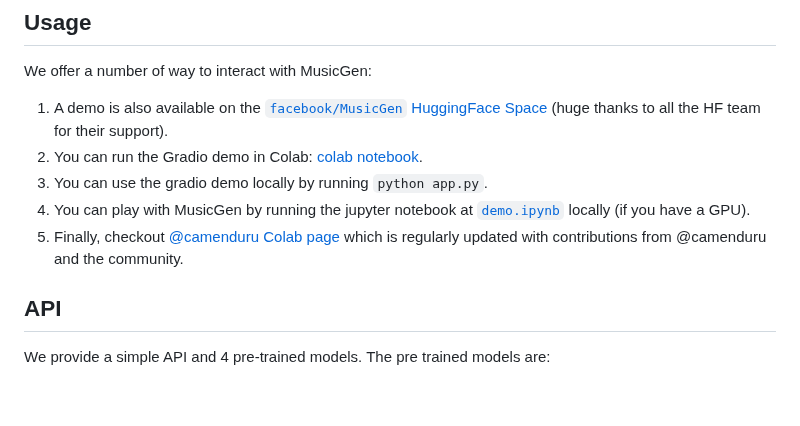
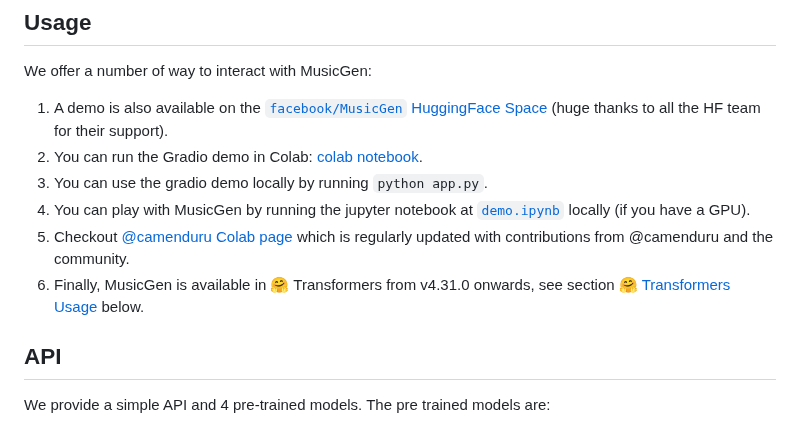
Before and after one commit to facebookresearch/audiocraft, a Markdown page: README.md, the part around one of its changes. Rendered like a GitHub page; blank space fills up the shorter version.

```diff
--- a/README.md
+++ b/README.md
@@ -42,8 +42,9 @@ We offer a number of way to interact with MusicGen:
 2. You can run the Gradio demo in Colab: [colab notebook](https://colab.research.google.com/drive/1fxGqfg96RBUvGxZ1XXN07s3DthrKUl4-?usp=sharing).
 3. You can use the gradio demo locally by running `python app.py`.
 4. You can play with MusicGen by running the jupyter notebook at [`demo.ipynb`](./demo.ipynb) locally (if you have a GPU).
-5. Finally, checkout [@camenduru Colab page](https://github.com/camenduru/MusicGen-colab) which is regularly
+5. Checkout [@camenduru Colab page](https://github.com/camenduru/MusicGen-colab) which is regularly
   updated with contributions from @camenduru and the community.
+6. Finally, MusicGen is available in 🤗 Transformers from v4.31.0 onwards, see section [🤗 Transformers Usage](#-transformers-usage) below.
 
 ## API
 
```
Also changed, not shown: other parts of README.md (+50 -0 lines).
